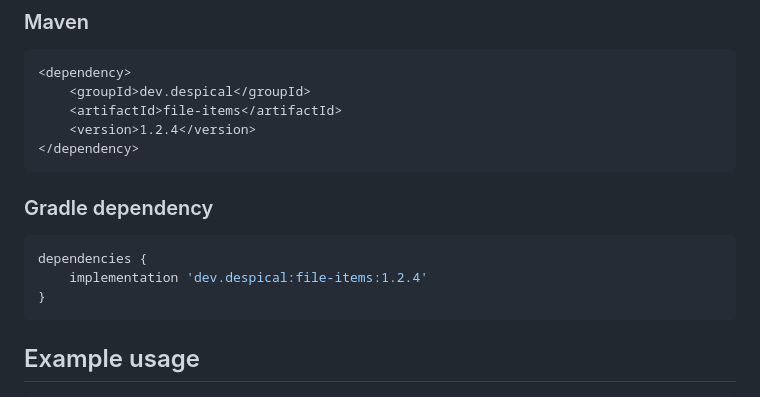
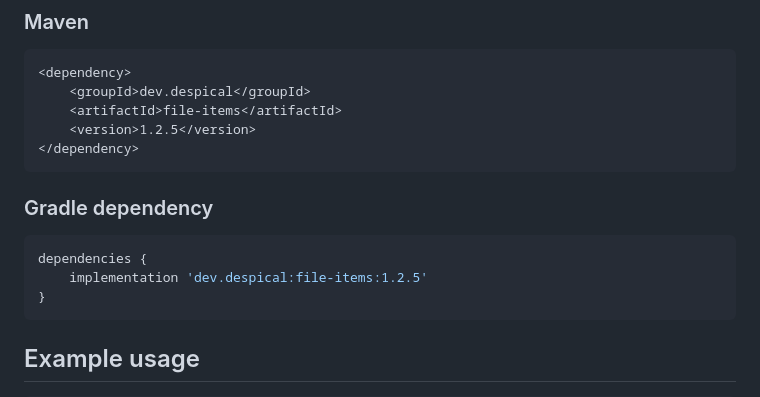
Before and after one commit to Despical/FileItems, a Markdown page: .github/README.md, the part around the change. Drawn GitHub-style.

````diff
--- a/.github/README.md
+++ b/.github/README.md
@@ -29,14 +29,14 @@ To add this project as a dependency to your project, add the following to your p
 <dependency>
     <groupId>dev.despical</groupId>
     <artifactId>file-items</artifactId>
-    <version>1.2.4</version>
+    <version>1.2.5</version>
 </dependency>
 ```
 
 ### Gradle dependency
 ```gradle
 dependencies {
-    implementation 'dev.despical:file-items:1.2.4'
+    implementation 'dev.despical:file-items:1.2.5'
 }
 ```
 
````
